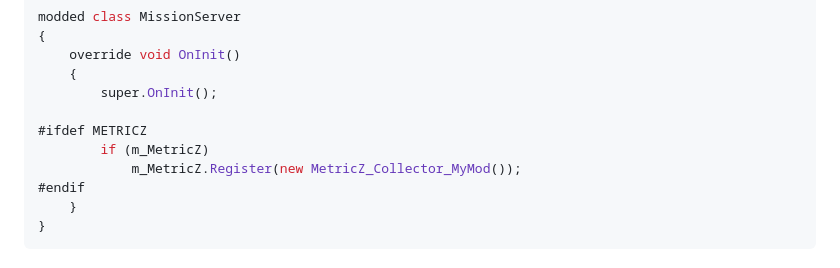
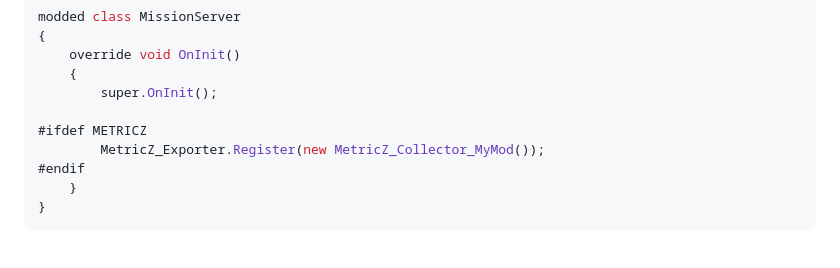
Before and after one commit to WoozyMasta/metricz, a Markdown page: INTEGRATION.md, the part around one of its changes. Rendered like a GitHub page.

Commit message:
chore: formatting

```diff
--- a/INTEGRATION.md
+++ b/INTEGRATION.md
@@ -154,8 +155,7 @@ modded class MissionServer
         super.OnInit();
 
 #ifdef METRICZ
-        if (m_MetricZ)
-            m_MetricZ.Register(new MetricZ_Collector_MyMod());
+        MetricZ_Exporter.Register(new MetricZ_Collector_MyMod());
 #endif
     }
 }
```
Also changed, not shown: other parts of INTEGRATION.md (+2 -1 lines).
